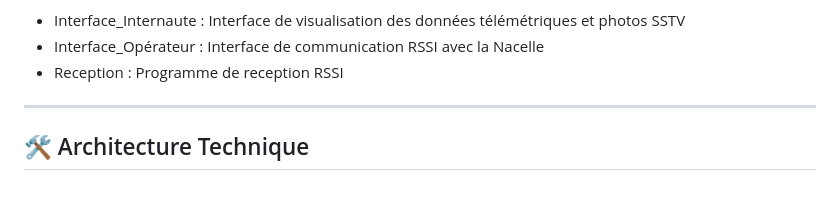
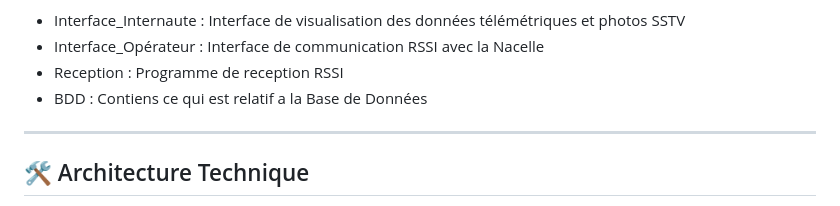
Before and after one commit to lguerriau/ballonstratospherique, a Markdown page: README.md, the part around the change. Drawn GitHub-style.

```diff
--- a/README.md
+++ b/README.md
@@ -28,6 +28,7 @@ Structure du projet
 - Interface_Internaute : Interface de visualisation des données télémétriques et photos SSTV
 - Interface_Opérateur : Interface de communication RSSI avec la Nacelle
 - Reception : Programme de reception RSSI
+- BDD : Contiens ce qui est relatif a la Base de Données
 ___
 🛠️ Architecture Technique
 -
```
